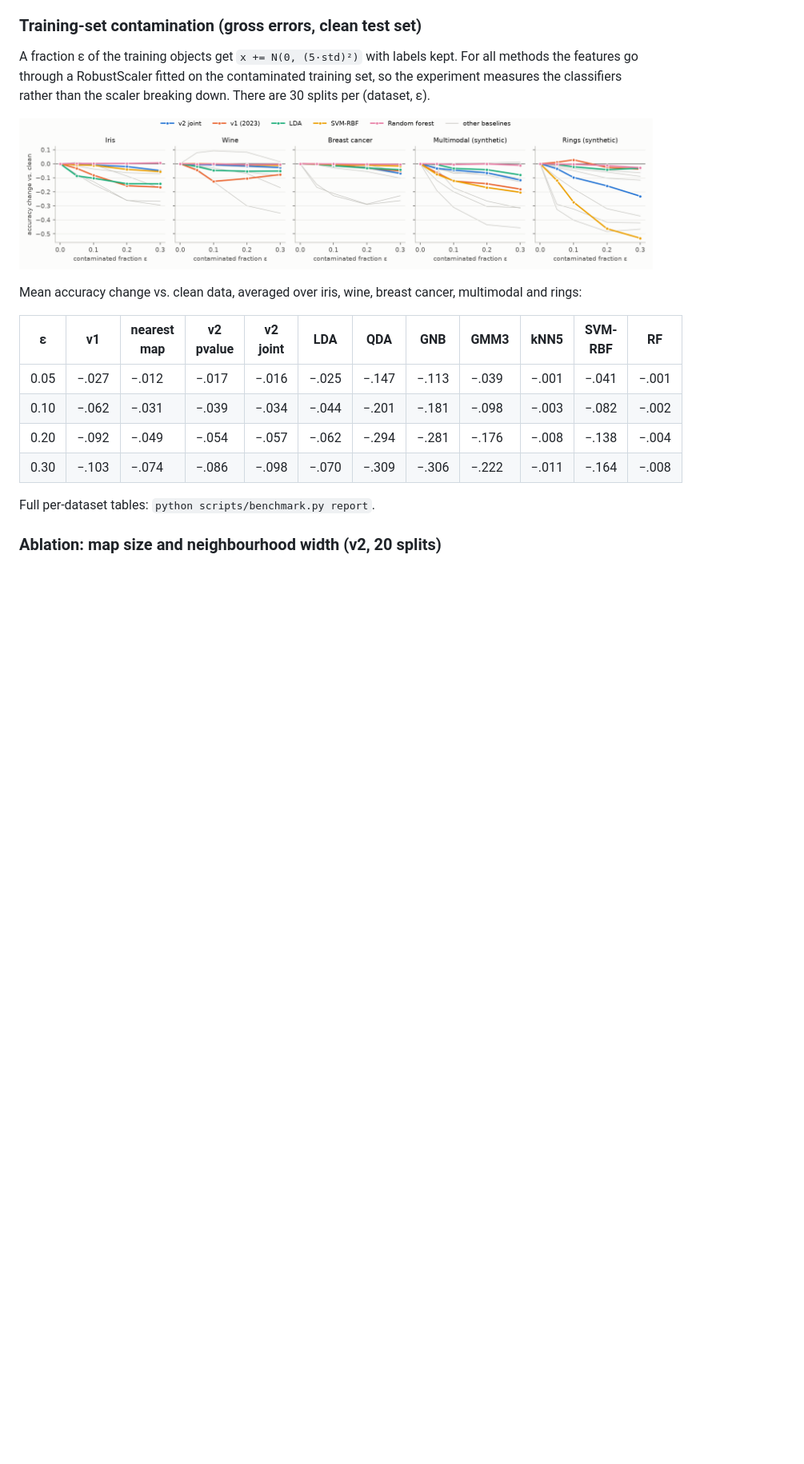
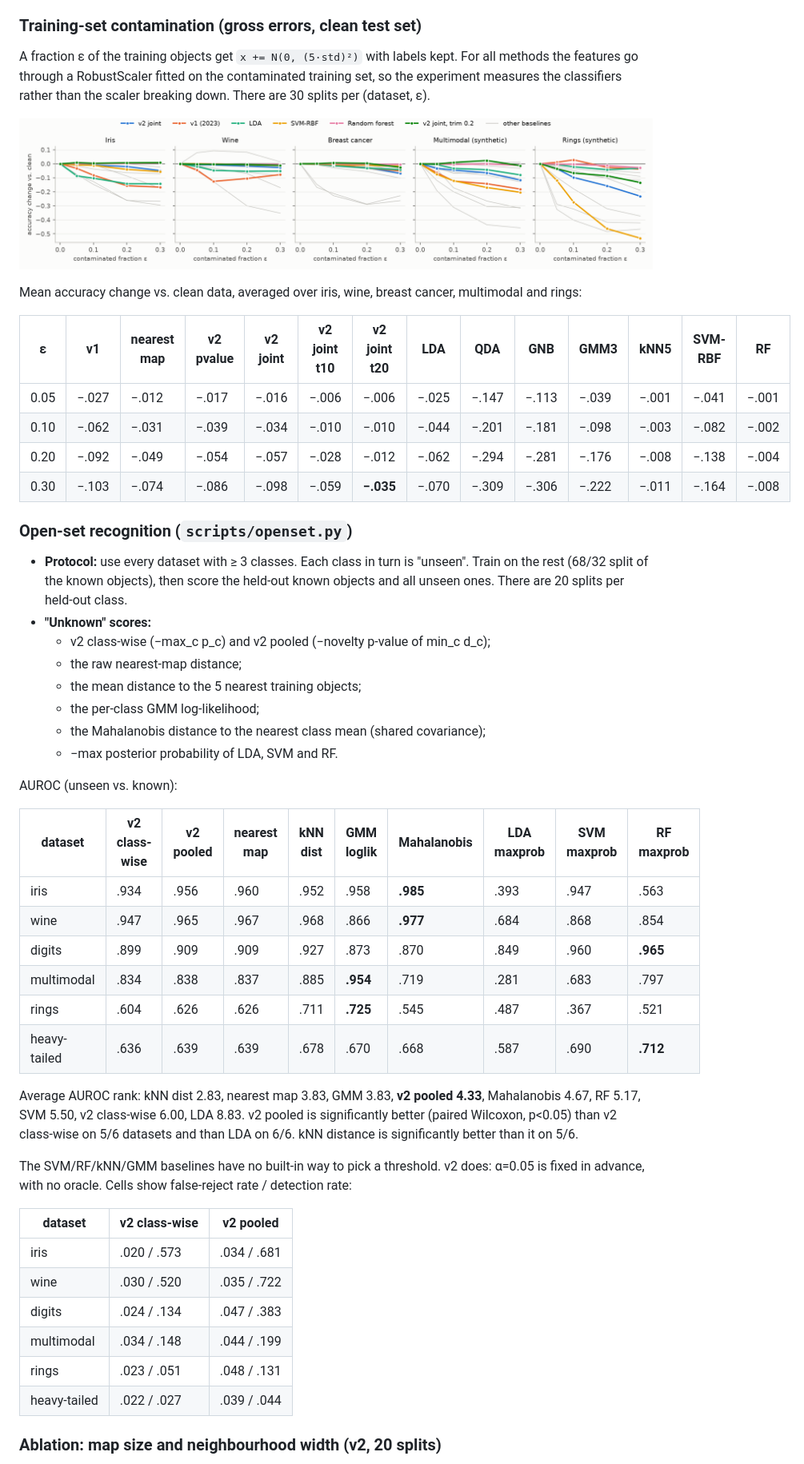
Before and after one commit to 0443n/som-discriminant, a Markdown page: README.md, the part around one of its changes. Shown at 80% size. Rendered like a GitHub page; pictures changed too: results/benchmark/contamination.png; blank space fills up the shorter version.

```diff
--- a/README.md
+++ b/README.md
@@ -164,14 +169,47 @@ A fraction ε of the training objects get `x += N(0, (5·std)²)` with labels ke
 
 Mean accuracy change vs. clean data, averaged over iris, wine, breast cancer, multimodal and rings:
 
-| ε | v1 | nearest map | v2 pvalue | v2 joint | LDA | QDA | GNB | GMM3 | kNN5 | SVM-RBF | RF |
-|---|---|---|---|---|---|---|---|---|---|---|---|
-| 0.05 | −.027 | −.012 | −.017 | −.016 | −.025 | −.147 | −.113 | −.039 | −.001 | −.041 | −.001 |
-| 0.10 | −.062 | −.031 | −.039 | −.034 | −.044 | −.201 | −.181 | −.098 | −.003 | −.082 | −.002 |
-| 0.20 | −.092 | −.049 | −.054 | −.057 | −.062 | −.294 | −.281 | −.176 | −.008 | −.138 | −.004 |
-| 0.30 | −.103 | −.074 | −.086 | −.098 | −.070 | −.309 | −.306 | −.222 | −.011 | −.164 | −.008 |
+| ε | v1 | nearest map | v2 pvalue | v2 joint | v2 joint t10 | v2 joint t20 | LDA | QDA | GNB | GMM3 | kNN5 | SVM-RBF | RF |
+|---|---|---|---|---|---|---|---|---|---|---|---|---|---|
+| 0.05 | −.027 | −.012 | −.017 | −.016 | −.006 | −.006 | −.025 | −.147 | −.113 | −.039 | −.001 | −.041 | −.001 |
+| 0.10 | −.062 | −.031 | −.039 | −.034 | −.010 | −.010 | −.044 | −.201 | −.181 | −.098 | −.003 | −.082 | −.002 |
+| 0.20 | −.092 | −.049 | −.054 | −.057 | −.028 | −.012 | −.062 | −.294 | −.281 | −.176 | −.008 | −.138 | −.004 |
+| 0.30 | −.103 | −.074 | −.086 | −.098 | −.059 | **−.035** | −.070 | −.309 | −.306 | −.222 | −.011 | −.164 | −.008 |
 
-Full per-dataset tables: `python scripts/benchmark.py report`.
+### Open-set recognition (`scripts/openset.py`)
+
+- **Protocol:** use every dataset with ≥ 3 classes. Each class in turn is "unseen". Train on the rest (68/32 split of the known objects), then score the held-out known objects and all unseen ones. There are 20 splits per held-out class.
+- **"Unknown" scores:**
+  - v2 class-wise (−max_c p_c) and v2 pooled (−novelty p-value of min_c d_c);
+  - the raw nearest-map distance;
+  - the mean distance to the 5 nearest training objects;
+  - the per-class GMM log-likelihood;
+  - the Mahalanobis distance to the nearest class mean (shared covariance);
+  - −max posterior probability of LDA, SVM and RF.
+
+AUROC (unseen vs. known):
+
+| dataset | v2 class-wise | **v2 pooled** | nearest map | kNN dist | GMM loglik | Mahalanobis | LDA maxprob | SVM maxprob | RF maxprob |
+|---|---|---|---|---|---|---|---|---|---|
+| iris | .934 | .956 | .960 | .952 | .958 | **.985** | .393 | .947 | .563 |
+| wine | .947 | .965 | .967 | .968 | .866 | **.977** | .684 | .868 | .854 |
+| digits | .899 | .909 | .909 | .927 | .873 | .870 | .849 | .960 | **.965** |
+| multimodal | .834 | .838 | .837 | .885 | **.954** | .719 | .281 | .683 | .797 |
+| rings | .604 | .626 | .626 | .711 | **.725** | .545 | .487 | .367 | .521 |
+| heavy-tailed | .636 | .639 | .639 | .678 | .670 | .668 | .587 | .690 | **.712** |
+
+Average AUROC rank: kNN dist 2.83, nearest map 3.83, GMM 3.83, **v2 pooled 4.33**, Mahalanobis 4.67, RF 5.17, SVM 5.50, v2 class-wise 6.00, LDA 8.83. v2 pooled is significantly better (paired Wilcoxon, p<0.05) than v2 class-wise on 5/6 datasets and than LDA on 6/6. kNN distance is significantly better than it on 5/6.
+
+The SVM/RF/kNN/GMM baselines have no built-in way to pick a threshold. v2 does: α=0.05 is fixed in advance, with no oracle. Cells show false-reject rate / detection rate:
+
+| dataset | v2 class-wise | v2 pooled |
+|---|---|---|
+| iris | .020 / .573 | .034 / .681 |
+| wine | .030 / .520 | .035 / .722 |
+| digits | .024 / .134 | .047 / .383 |
+| multimodal | .034 / .148 | .044 / .199 |
+| rings | .023 / .051 | .048 / .131 |
+| heavy-tailed | .022 / .027 | .039 / .044 |
 
 ### Ablation: map size and neighbourhood width (v2, 20 splits)
 
```
Also changed, not shown: other parts of README.md (+40 -26 lines), 10 other files.
